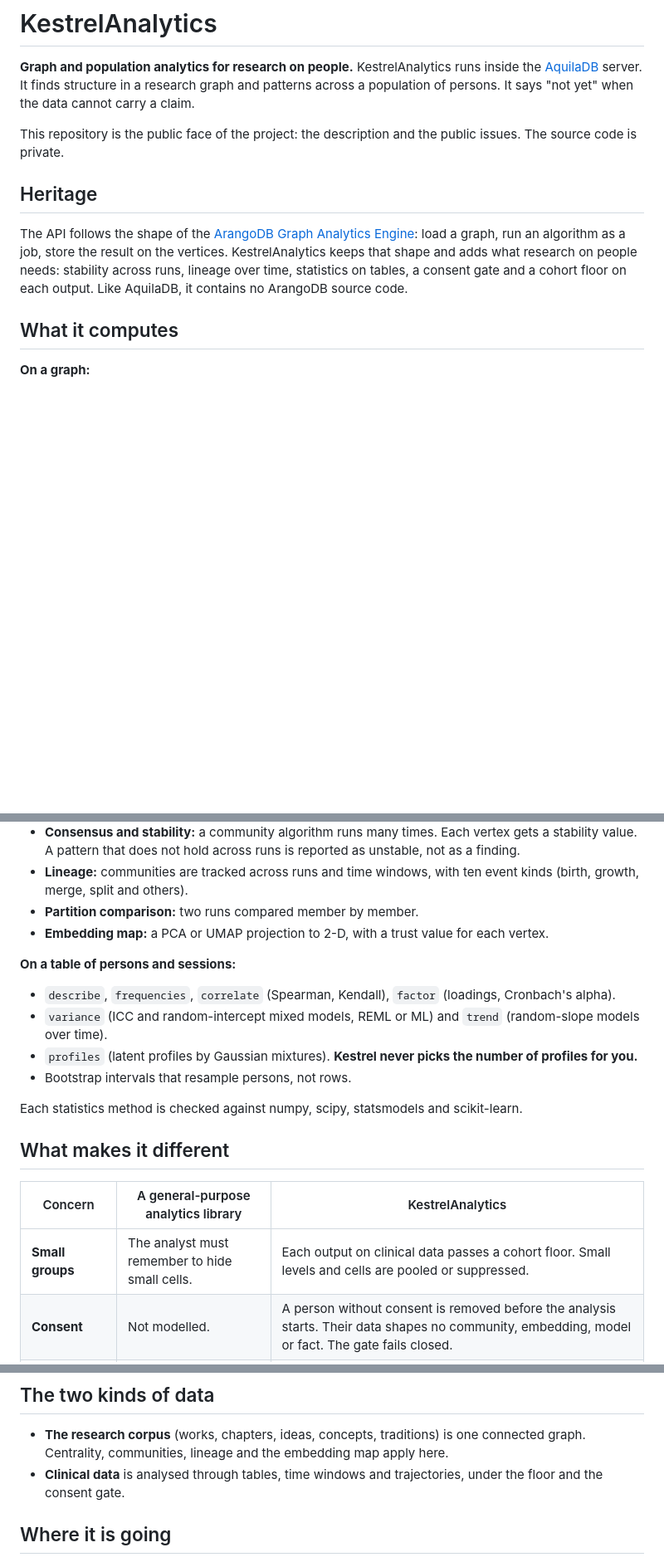
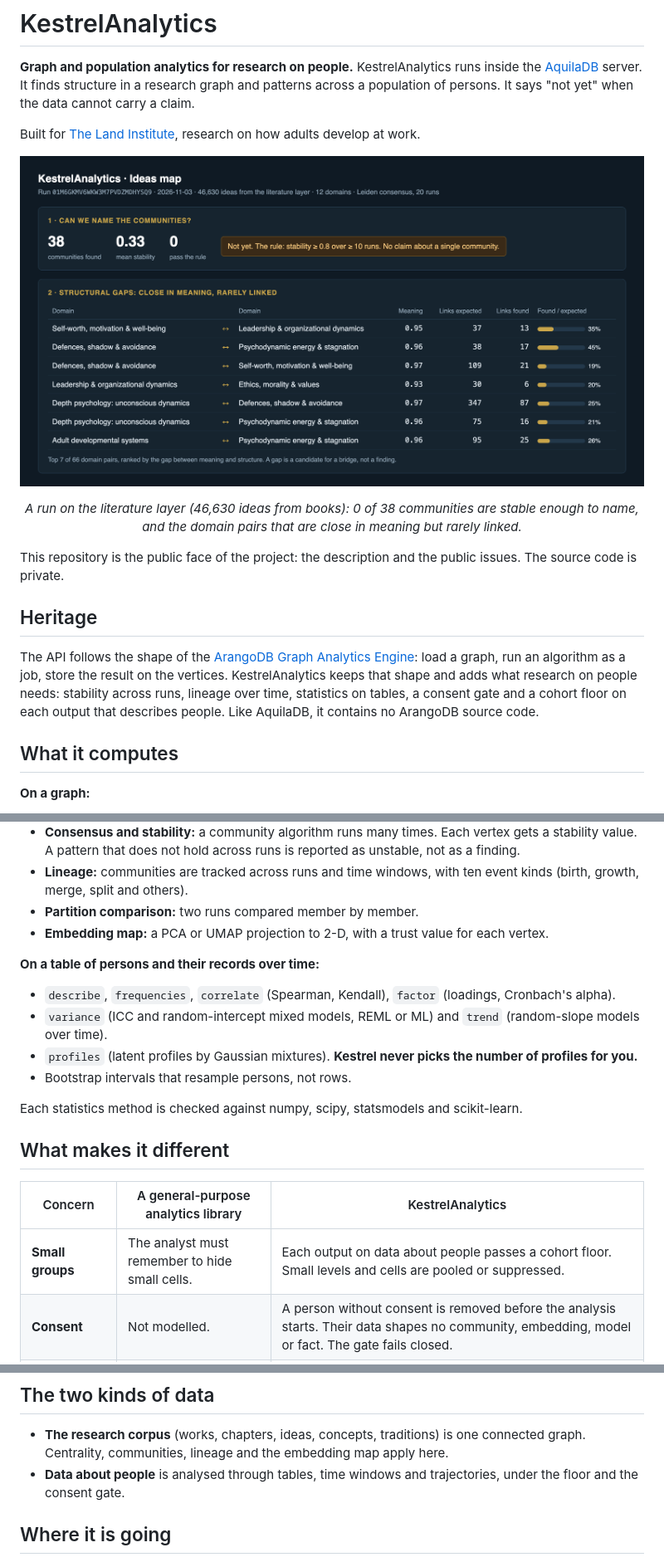
Before and after one commit to FranciscoSerranoBaptista/KestrelAnalytics, a Markdown page: README.md, 3 parts joined by grey strips. Shown at 83% size. GitHub-like rendering; pictures changed too: assets/kestrel-gaps.png (added); blank space fills up the shorter version.

Commit message:
docs: add the literature-layer run screenshot; data about people, not clinical
Co-Authored-By: Claude Opus 5.5 <noreply@anthropic.com>

```diff
--- a/README.md
+++ b/README.md
@@ -1,12 +1,20 @@
 # KestrelAnalytics
 
 **Graph and population analytics for research on people.** KestrelAnalytics runs inside the [AquilaDB](https://github.com/FranciscoSerranoBaptista/AquilaDB) server. It finds structure in a research graph and patterns across a population of persons. It says "not yet" when the data cannot carry a claim.
+
+Built for [The Land Institute](https://landinstitute.vercel.app), research on how adults develop at work.
+
+<p align="center">
+  <img src="assets/kestrel-gaps.png" alt="A KestrelAnalytics run on the literature layer: 38 communities found, 0 stable enough to name, and a table of domain pairs that are close in meaning but rarely linked" width="820">
+</p>
+
+<p align="center"><em>A run on the literature layer (46,630 ideas from books): 0 of 38 communities are stable enough to name, and the domain pairs that are close in meaning but rarely linked.</em></p>
 
 This repository is the public face of the project: the description and the public issues. The source code is private.
 
 ## Heritage
 
-The API follows the shape of the [ArangoDB Graph Analytics Engine](https://docs.arangodb.com): load a graph, run an algorithm as a job, store the result on the vertices. KestrelAnalytics keeps that shape and adds what research on people needs: stability across runs, lineage over time, statistics on tables, a consent gate and a cohort floor on each output. Like AquilaDB, it contains no ArangoDB source code.
+The API follows the shape of the [ArangoDB Graph Analytics Engine](https://docs.arangodb.com): load a graph, run an algorithm as a job, store the result on the vertices. KestrelAnalytics keeps that shape and adds what research on people needs: stability across runs, lineage over time, statistics on tables, a consent gate and a cohort floor on each output that describes people. Like AquilaDB, it contains no ArangoDB source code.
 
 ## What it computes
 
@@ -19,7 +27,7 @@ The API follows the shape of the [ArangoDB Graph Analytics Engine](https://docs.
 - **Partition comparison:** two runs compared member by member.
 - **Embedding map:** a PCA or UMAP projection to 2-D, with a trust value for each vertex.
 
-**On a table of persons and sessions:**
+**On a table of persons and their records over time:**
 
 - `describe`, `frequencies`, `correlate` (Spearman, Kendall), `factor` (loadings, Cronbach's alpha).
 - `variance` (ICC and random-intercept mixed models, REML or ML) and `trend` (random-slope models over time).
@@ -32,7 +40,7 @@ Each statistics method is checked against numpy, scipy, statsmodels and scikit-l
 
 | Concern | A general-purpose analytics library | KestrelAnalytics |
 |---|---|---|
-| **Small groups** | The analyst must remember to hide small cells. | Each output on clinical data passes a cohort floor. Small levels and cells are pooled or suppressed. |
+| **Small groups** | The analyst must remember to hide small cells. | Each output on data about people passes a cohort floor. Small levels and cells are pooled or suppressed. |
 | **Consent** | Not modelled. | A person without consent is removed before the analysis starts. Their data shapes no community, embedding, model or fact. The gate fails closed. |
 | **Unstable patterns** | A community appears on each run. | Consensus runs measure stability. An unstable community is not a finding. |
 | **Change over time** | One snapshot. | Scheduled recipes run over time windows and link the windows by lineage. |
@@ -42,7 +50,7 @@ Each statistics method is checked against numpy, scipy, statsmodels and scikit-l
 ## The two kinds of data
 
 - **The research corpus** (works, chapters, ideas, concepts, traditions) is one connected graph. Centrality, communities, lineage and the embedding map apply here.
-- **Clinical data** is analysed through tables, time windows and trajectories, under the floor and the consent gate.
+- **Data about people** is analysed through tables, time windows and trajectories, under the floor and the consent gate.
 
 ## Where it is going
 
```
Also changed, not shown: other parts of README.md (+2 -2 lines).
